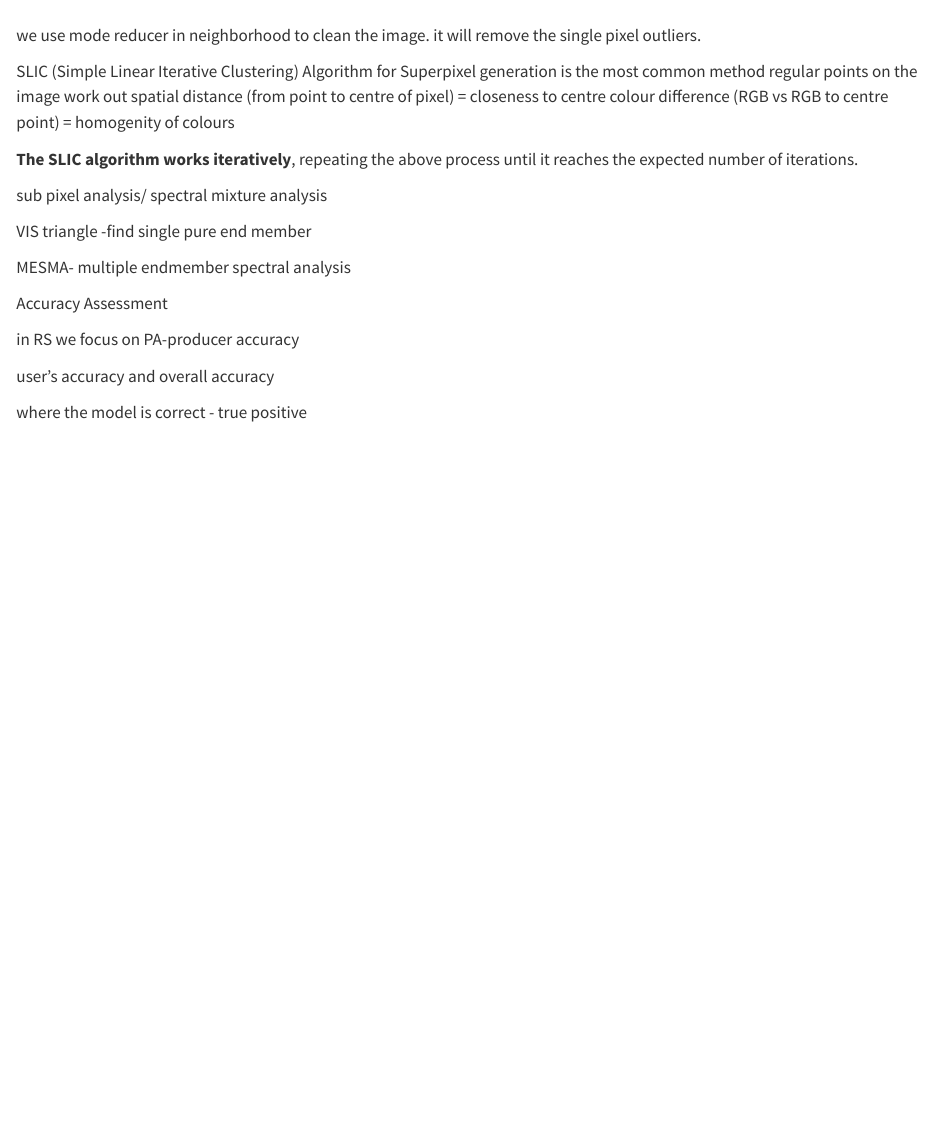
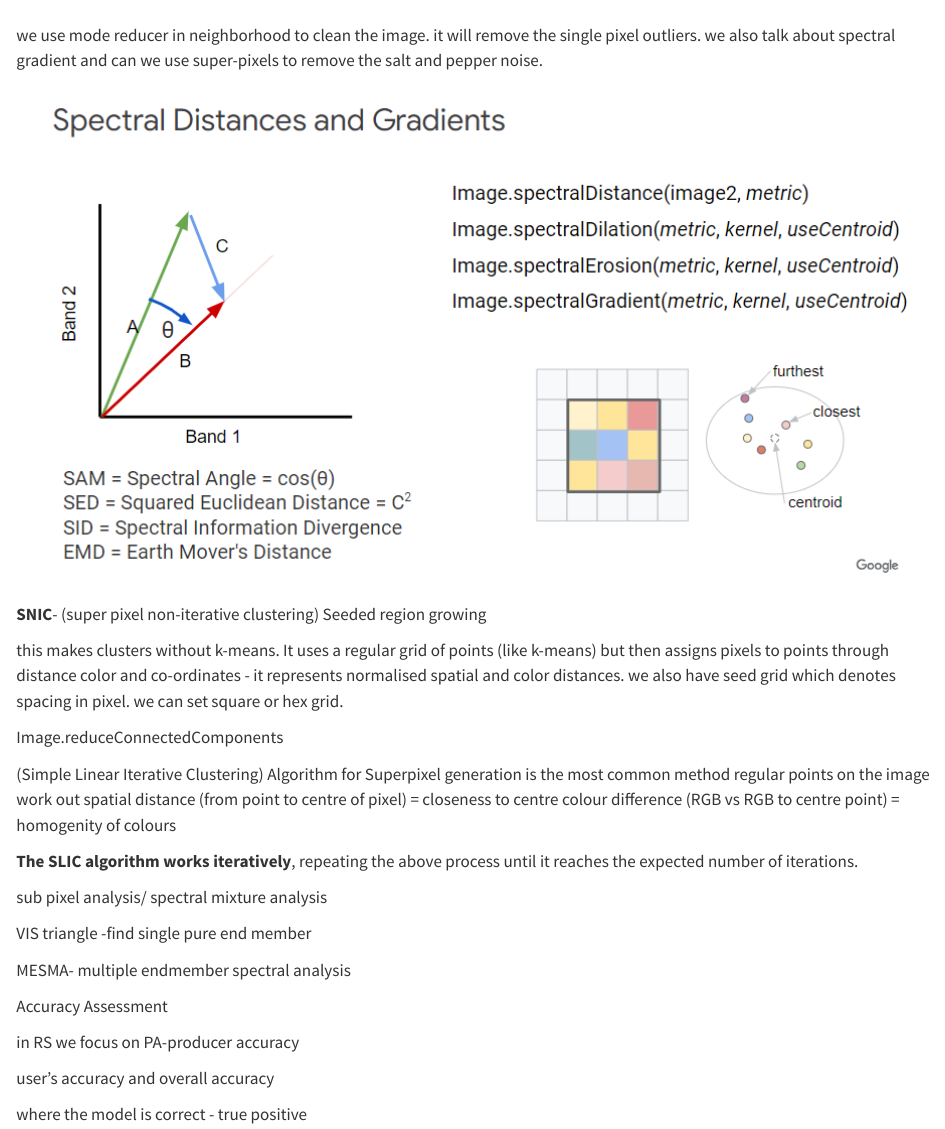
Before and after one commit to sameera006/Portfolio, a Quarto document (Week7.qmd): the page in a window 1100 px wide, from 850 px down. Rendered offline with R 4.5, knitr and Pandoc in place of Quarto, with nearby package versions.

Commit message:
adding more content

```diff
--- a/Week7.qmd
+++ b/Week7.qmd
@@ -32,9 +32,17 @@ there comes also a question why do we need object based analysis to improve in s
 |-----------------------------------|---------------------------------|------------------------------------------|
 | ![](images/image-to-classify.png) | ![](images/diff-crops-type.png) | ![](images/per-pixel-classification.png) |
 
-we use mode reducer in neighborhood to clean the image. it will remove the single pixel outliers.
+we use mode reducer in neighborhood to clean the image. it will remove the single pixel outliers. we also talk about spectral gradient and can we use super-pixels to remove the salt and pepper noise.
 
-SLIC (Simple Linear Iterative Clustering) Algorithm for Superpixel generation is the most common method regular points on the image work out spatial distance (from point to centre of pixel) = closeness to centre colour difference (RGB vs RGB to centre point) = homogenity of colours
+![](images/Gradient-function.png)
+
+**SNIC**- (super pixel non-iterative clustering) Seeded region growing
+
+this makes clusters without k-means. It uses a regular grid of points (like k-means) but then assigns pixels to points through distance color and co-ordinates - it represents normalised spatial and color distances. we also have seed grid which denotes spacing in pixel. we can set square or hex grid.
+
+Image.reduceConnectedComponents
+
+(Simple Linear Iterative Clustering) Algorithm for Superpixel generation is the most common method regular points on the image work out spatial distance (from point to centre of pixel) = closeness to centre colour difference (RGB vs RGB to centre point) = homogenity of colours
 
 **The SLIC algorithm works iteratively**, repeating the above process until it reaches the expected number of iterations.
 
```
Also changed, not shown: images/Gradient-function.png (added).
